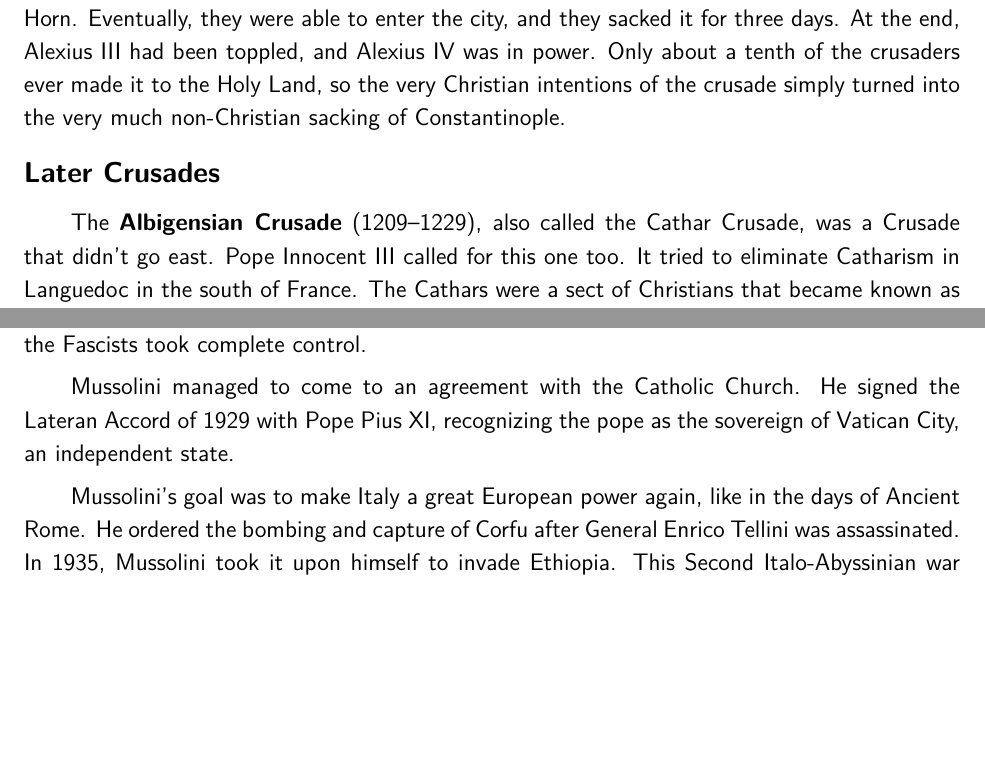
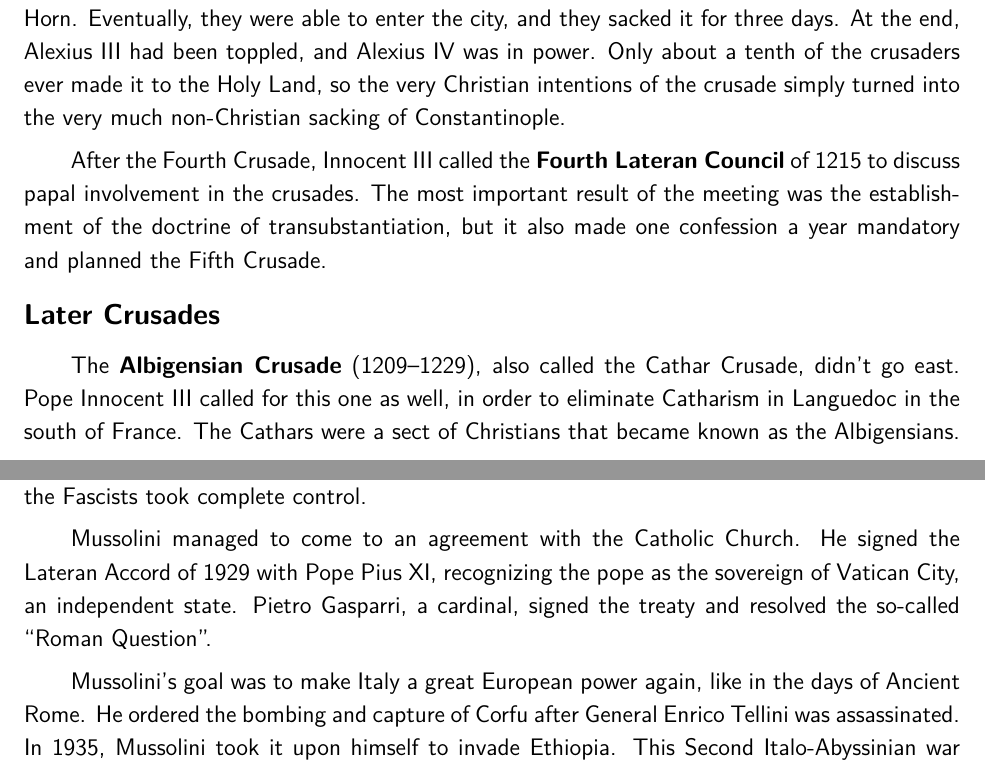
Before and after one commit to avp/history, a LaTeX thesis (history.tex, which reads tex/interwar-europe.tex, tex/middle-ages.tex): two parts of pages 36 and 139 of 148, joined at a grey line, cut so that both start at the same text, the shorter picture padded with empty space. Compiled offline with pdfLaTeX.

Commit message:
Details.

```diff
--- a/tex/interwar-europe.tex
+++ b/tex/interwar-europe.tex
@@ -194,6 +195,7 @@ In 1928, all political parties were outlawed and the Fascists took complete cont
 Mussolini managed to come to an agreement with the Catholic Church.
 He signed the Lateran Accord of 1929 with Pope Pius~XI,
 recognizing the pope as the sovereign of Vatican City, an independent state.
+Pietro Gasparri, a cardinal, signed the treaty and resolved the so-called ``Roman Question''.
 
 Mussolini's goal was to make Italy a great European power again, like in the days of Ancient Rome.
 He ordered the bombing and capture of Corfu after General Enrico Tellini was assassinated.
--- a/tex/middle-ages.tex
+++ b/tex/middle-ages.tex
@@ -502,13 +504,19 @@ The crusaders attacked Galata Tower to break the chain across the Golden Horn.
 Eventually, they were able to enter the city, and they sacked it for three days.
 At the end, Alexius~III had been toppled, and Alexius~IV was in power.
 Only about a tenth of the crusaders ever made it to the Holy Land,
-so the very Christian intentions of the crusade simply turned into the very much non-Christian sacking of Constantinople.
+so the very Christian intentions of the crusade simply turned into
+the very much non-Christian sacking of Constantinople.
+
+After the Fourth Crusade,
+Innocent~III called the \textbf{Fourth Lateran Council} of 1215 to discuss papal involvement in the crusades.
+The most important result of the meeting was the establishment of the doctrine of transubstantiation,
+but it also made one confession a year mandatory and planned the Fifth Crusade.
 
 \subsection*{Later Crusades}
 
-The \textbf{Albigensian Crusade} (1209--1229), also called the Cathar Crusade, was a Crusade that didn't go east.
-Pope Innocent~III called for this one too.
-It tried to eliminate Catharism in Languedoc in the south of France.
+The \textbf{Albigensian Crusade} (1209--1229), also called the Cathar Crusade, didn't go east.
+Pope Innocent~III called for this one as well,
+in order to eliminate Catharism in Languedoc in the south of France.
 The Cathars were a sect of Christians that became known as the Albigensians.
 This crusade ended in far less Cathars being alive, and the French crown grew in power.
 The crusade ended with a Treaty of Paris.
```
Also changed, not shown: tex/american-independence.tex (+2 -1 lines), tex/court-cases.tex (+2 -0 lines), tex/interwar-europe.tex (8 more changed lines), tex/middle-ages.tex (8 more changed lines).
